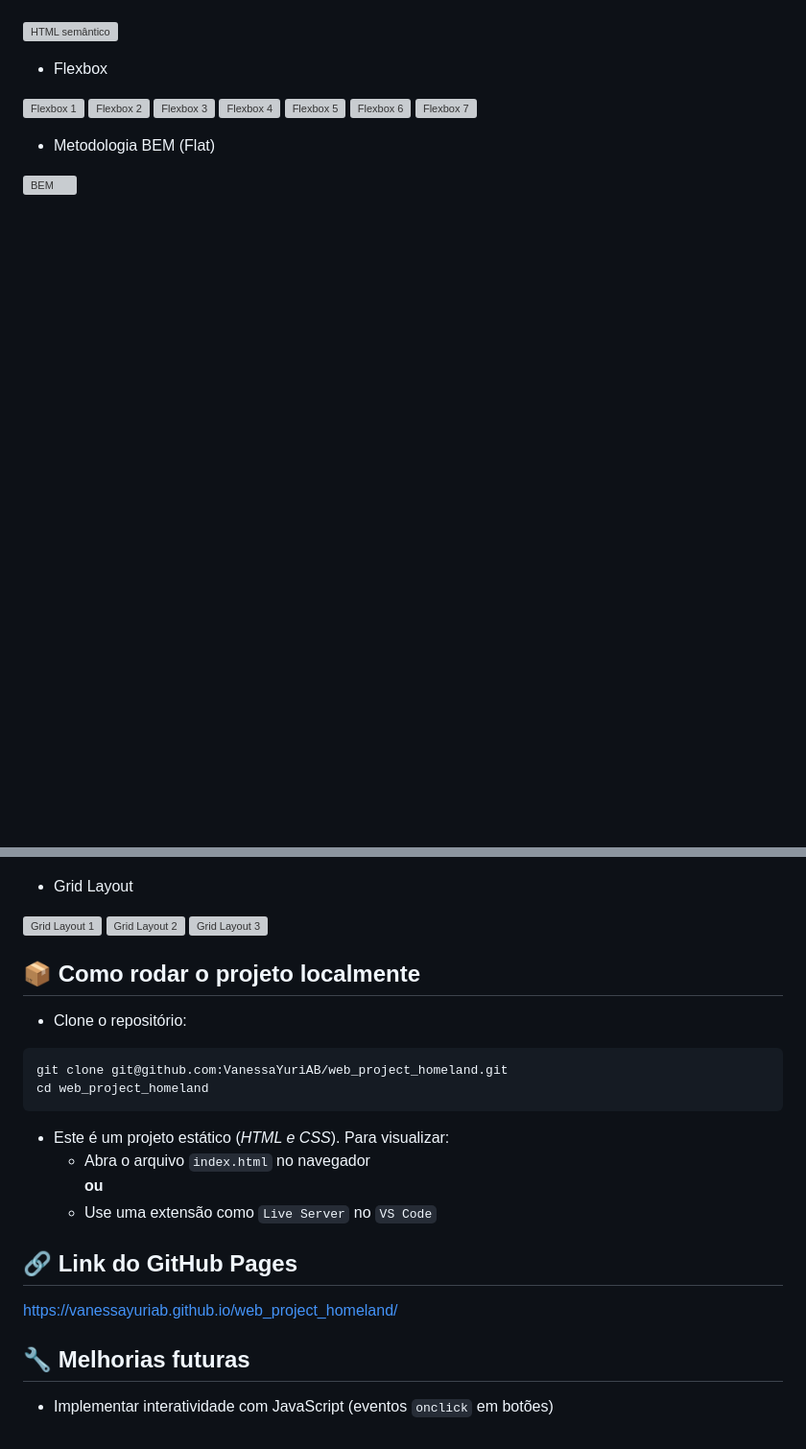
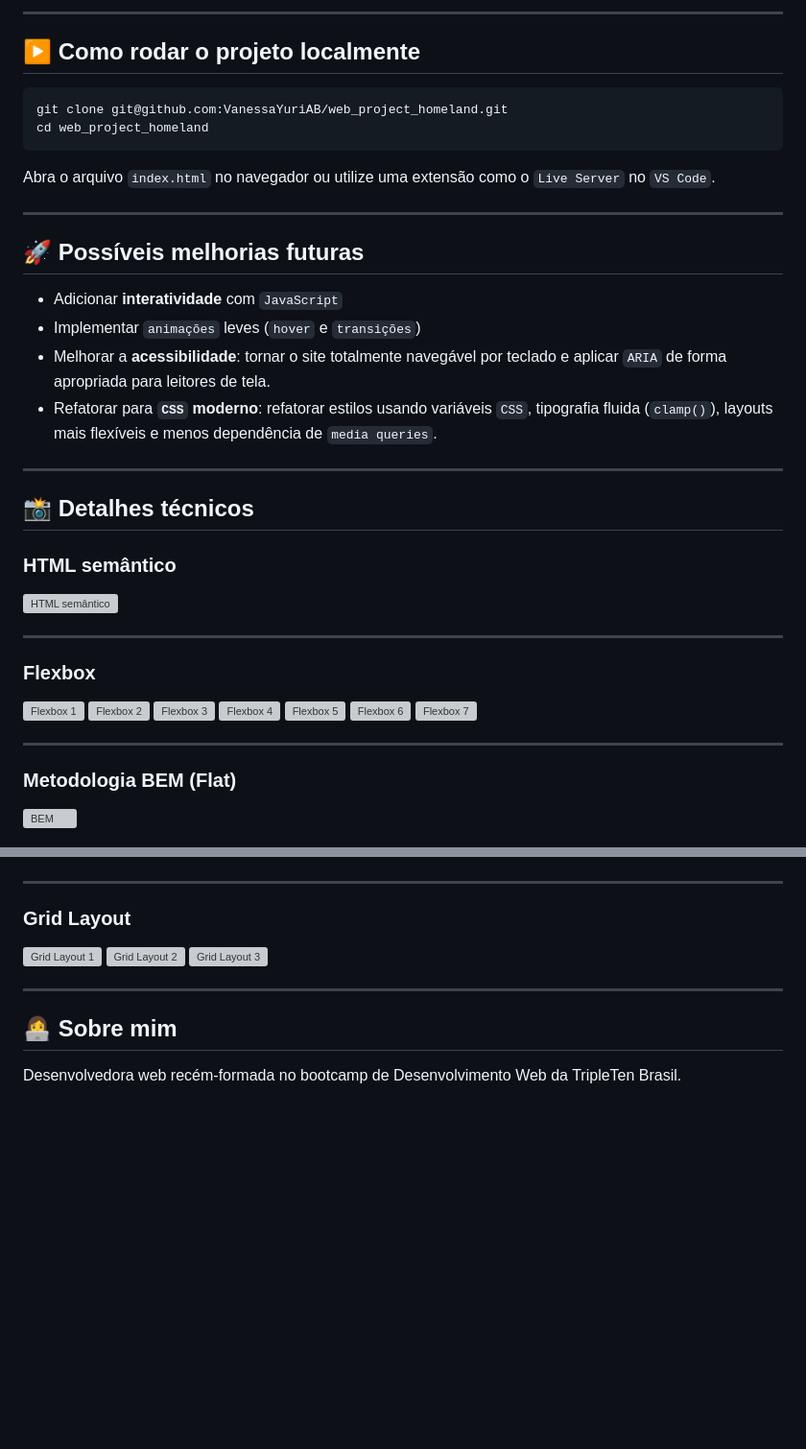
Before and after one commit to VanessaYuriAB/web_project_homeland, a Markdown page: README.md, 2 parts joined by grey strips. Shown at 96% size. Drawn GitHub-style; blank space fills up the shorter version; grey boxes are pictures that could not be loaded.

Commit message:
docs(README): enhance documentation

````diff
--- a/README.md
+++ b/README.md
@@ -14,3 +85,31 @@ HTML semântico, Flexbox, Metodologia BEM (Flat), Media Queries e Grid Layout.
+---
+
+## ▶️ Como rodar o projeto localmente
+
+```Shell
+git clone git@github.com:VanessaYuriAB/web_project_homeland.git
+cd web_project_homeland
+```
+
+Abra o arquivo `index.html` no navegador ou utilize uma extensão como o `Live Server` no
+`VS Code`.
+
+---
+
+## 🚀 Possíveis melhorias futuras
+
+- Adicionar **interatividade** com `JavaScript`
+- Implementar `animações` leves (`hover` e `transições`)
+- Melhorar a **acessibilidade**: tornar o site totalmente navegável por teclado e aplicar
+  `ARIA` de forma apropriada para leitores de tela.
+- Refatorar para **`CSS` moderno**: refatorar estilos usando variáveis `CSS`, tipografia
+  fluida (`clamp()`), layouts mais flexíveis e menos dependência de `media queries`.
+
+---
+
+## 📸 Detalhes técnicos
+
+### HTML semântico
 
 <img
   src="./images/readme/HTML-semântico.png"
@@ -18,7 +117,9 @@ HTML semântico, Flexbox, Metodologia BEM (Flat), Media Queries e Grid Layout.
   width="800"
 />
 
-- Flexbox
+---
+
+### Flexbox
 
 <img
   src="./images/readme/Flexbox1.png"
@@ -56,7 +157,9 @@ HTML semântico, Flexbox, Metodologia BEM (Flat), Media Queries e Grid Layout.
   width="800"
 />
 
-- Metodologia BEM (Flat)
+---
+
+### Metodologia BEM (Flat)
 
 <img
   src="./images/readme/BEM.png"
@@ -128,7 +233,9 @@ HTML semântico, Flexbox, Metodologia BEM (Flat), Media Queries e Grid Layout.
   width="800"
 />
 
-- Grid Layout
+---
+
+### Grid Layout
 
 <img
   src="./images/readme/Grid1.png"
@@ -146,23 +253,8 @@ HTML semântico, Flexbox, Metodologia BEM (Flat), Media Queries e Grid Layout.
   width="800"
 />
 
-## 📦 Como rodar o projeto localmente
+---
 
-- Clone o repositório:
-```bash
-git clone git@github.com:VanessaYuriAB/web_project_homeland.git
-cd web_project_homeland
-```
+## 👩‍💻 Sobre mim
 
-- Este é um projeto estático (_HTML e CSS_). Para visualizar:
-  - Abra o arquivo `index.html` no navegador
-  **ou**
-  - Use uma extensão como `Live Server` no `VS Code`
-
-## 🔗 Link do GitHub Pages
-
-https://vanessayuriab.github.io/web_project_homeland/
-
-## 🔧 Melhorias futuras
-
-- Implementar interatividade com JavaScript (eventos `onclick` em botões)
+Desenvolvedora web recém-formada no bootcamp de Desenvolvimento Web da TripleTen Brasil.
````
Also changed, not shown: other parts of README.md (+81 -8 lines).
